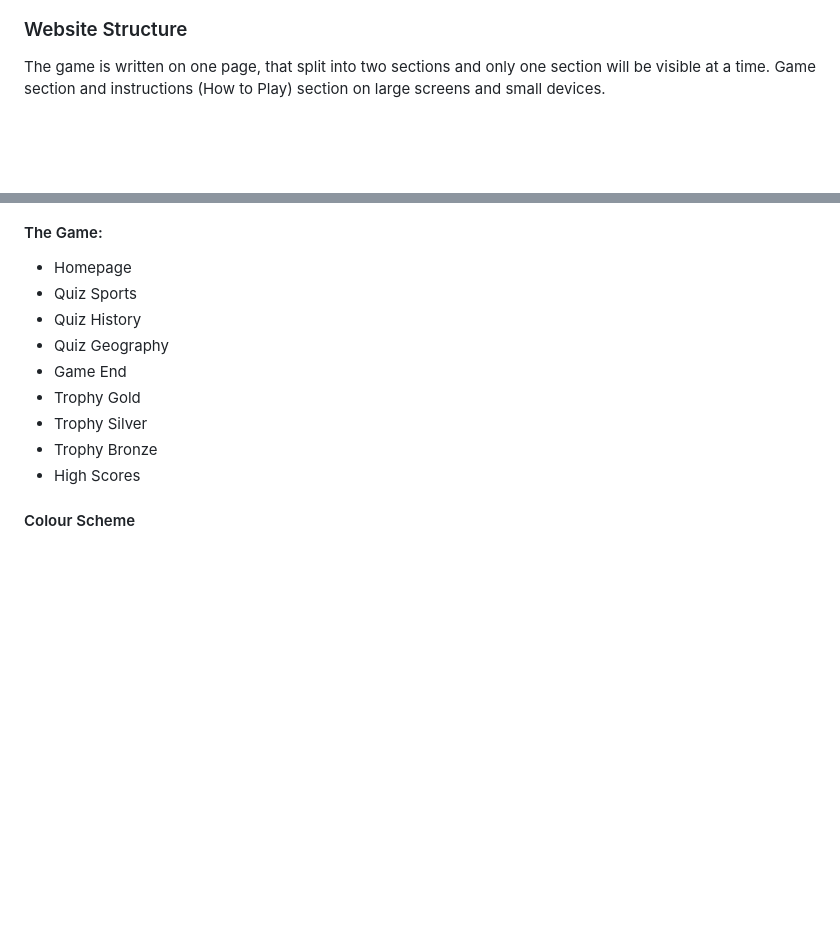
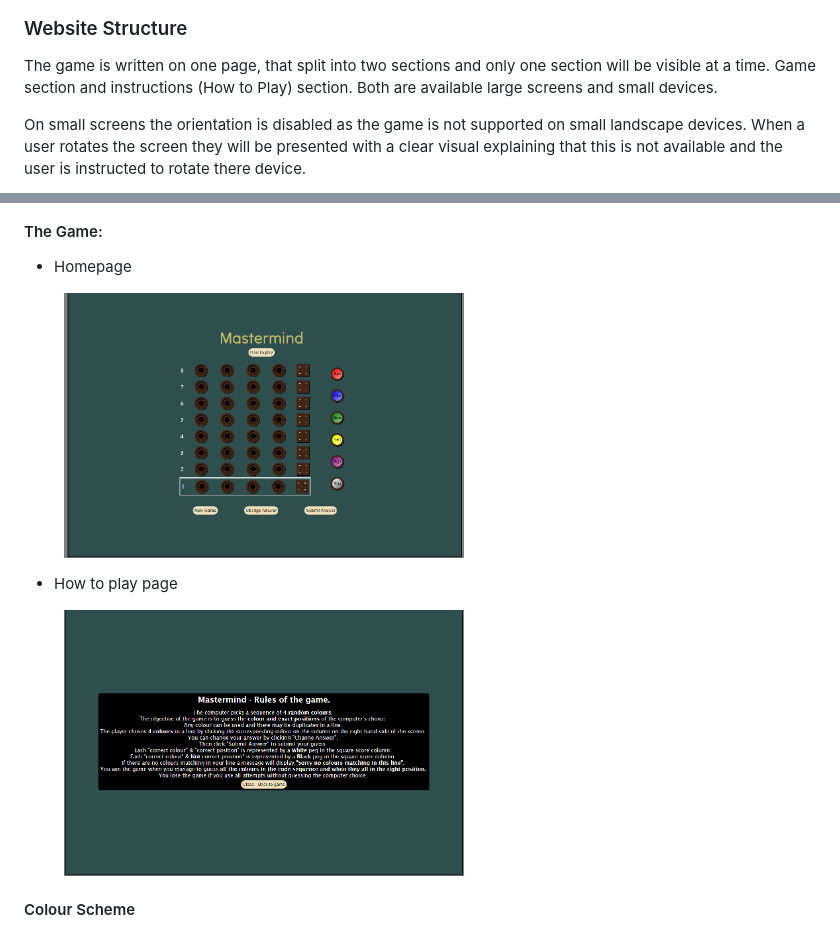
Before and after one commit to Shaga-Matula/Mastermind_PG, a Markdown page: README.md, 2 parts joined by grey strips. GitHub-like rendering; pictures changed too: assets/images/homepage.png (added), assets/images/howtplay.png (added); blank space fills up the shorter version.

Commit message:
add images and text to readme

```diff
--- a/README.md
+++ b/README.md
@@ -82,6 +79,7 @@ This is a mock-up of the intended build. Please note that some features may chan
 </figure>
 
 ### Website Structure
-The game is written on one page, that split into two sections and only one section will be visible at a time. Game section and instructions (How to Play) section on large screens and small devices.
+The game is written on one page, that split into two sections and only one section will be visible at a time. Game section and instructions (How to Play) section. Both are available large screens and small devices.
 
+On small screens the orientation is disabled as the game is not supported on small landscape devices. When a user rotates the screen they will be presented with a clear visual explaining that this is not available and the user is instructed to rotate there device.
 
@@ -104,14 +89,15 @@ The game is written on one page, that split into two sections and only one secti
 
 #### The Game:
 * Homepage
-* Quiz Sports
-* Quiz History
-* Quiz Geography
-* Game End
-* Trophy Gold
-* Trophy Silver
-* Trophy Bronze
-* High Scores <br>
+<figure>
+  <img src="assets/images/homepage.png" width=400>
+</figure>
+
+* How to play page<br>
+
+<figure>
+  <img src="assets/images/howtplay.png" width=400>
+</figure>
 
 #### Colour Scheme
  ![Color Scheme](./assets/images/readme/color-scheme-pallete.png)<br>
```
Also changed, not shown: other parts of README.md (+3 -19 lines).
